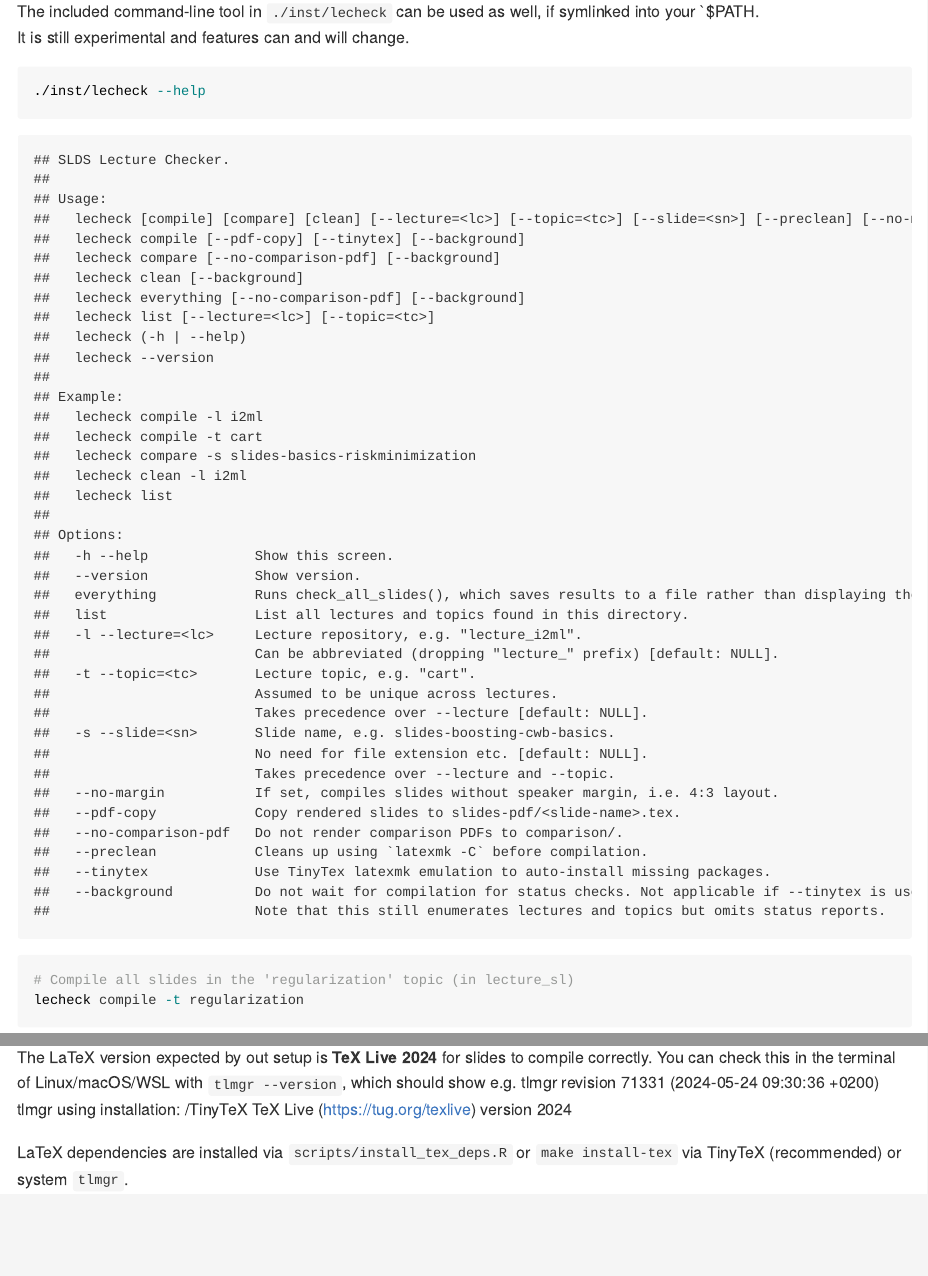
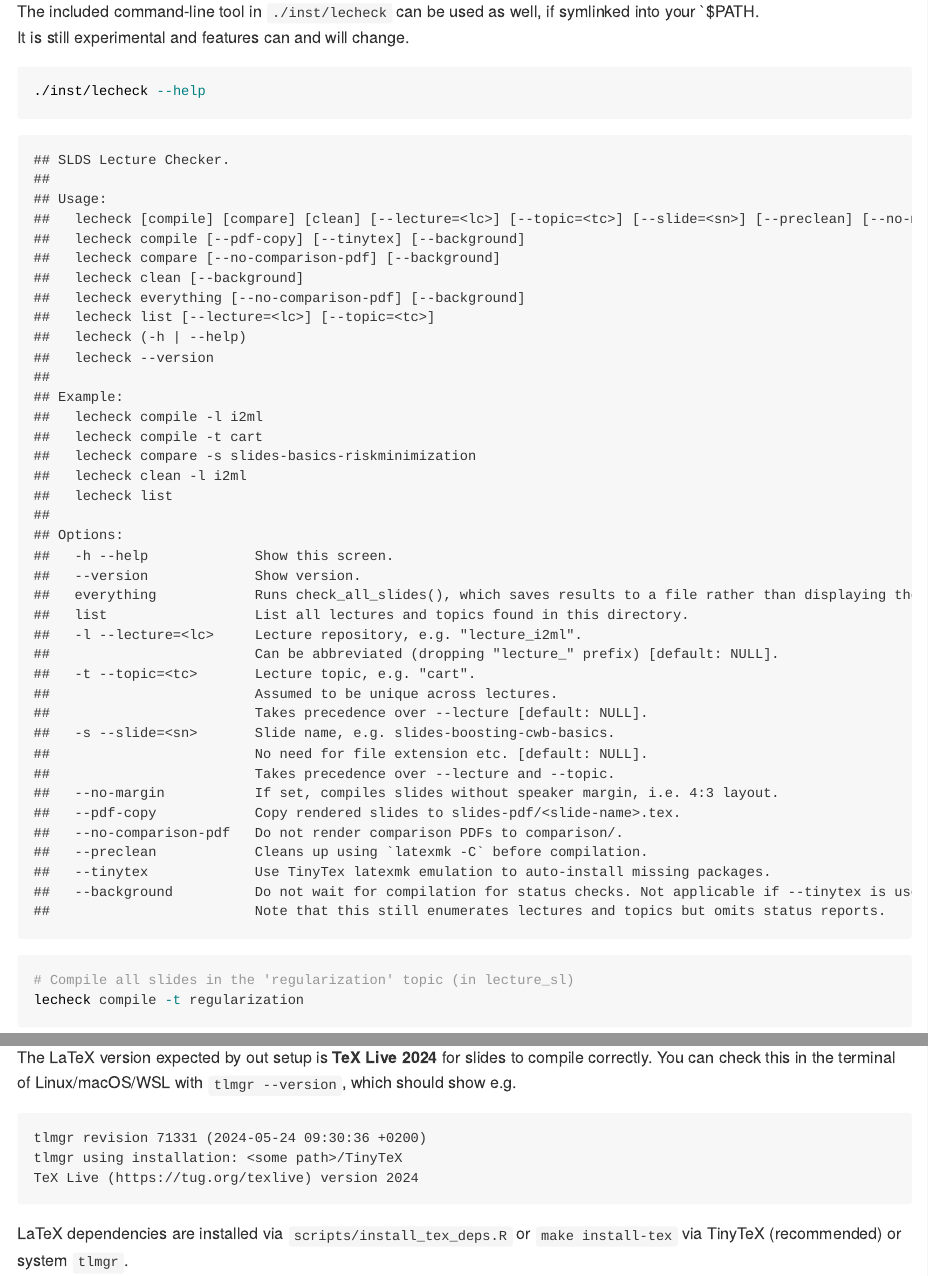
Before and after one commit to slds-lmu/lecture_service, an R Markdown document (README.Rmd): the page in a window 1100 px wide, from 2450 px down, and a second part further down, joined at a grey line. The pictures show the output file README.md that the author committed with the source, drawn offline in the style of GitHub; long lines of code are wrapped.

Commit message:
Formatting

````diff
--- a/README.Rmd
+++ b/README.Rmd
@@ -247,10 +247,12 @@ make install-service
 > [!NOTE]
 > The LaTeX version expected by out setup is **TeX Live 2024** for slides to compile correctly.
 > You can check this in the terminal of Linux/macOS/WSL with `tlmgr --version`, which should show e.g.
+```
 
-     tlmgr revision 71331 (2024-05-24 09:30:36 +0200)
-     tlmgr using installation: <some path>/TinyTeX
-     TeX Live (https://tug.org/texlive) version 2024
+```
+tlmgr revision 71331 (2024-05-24 09:30:36 +0200)
+tlmgr using installation: <some path>/TinyTeX
+TeX Live (https://tug.org/texlive) version 2024
 ```
 
 LaTeX dependencies are installed via `scripts/install_tex_deps.R` or `make install-tex` via TinyTeX (recommended) or system `tlmgr`.
````
Also changed, not shown: README.md.
